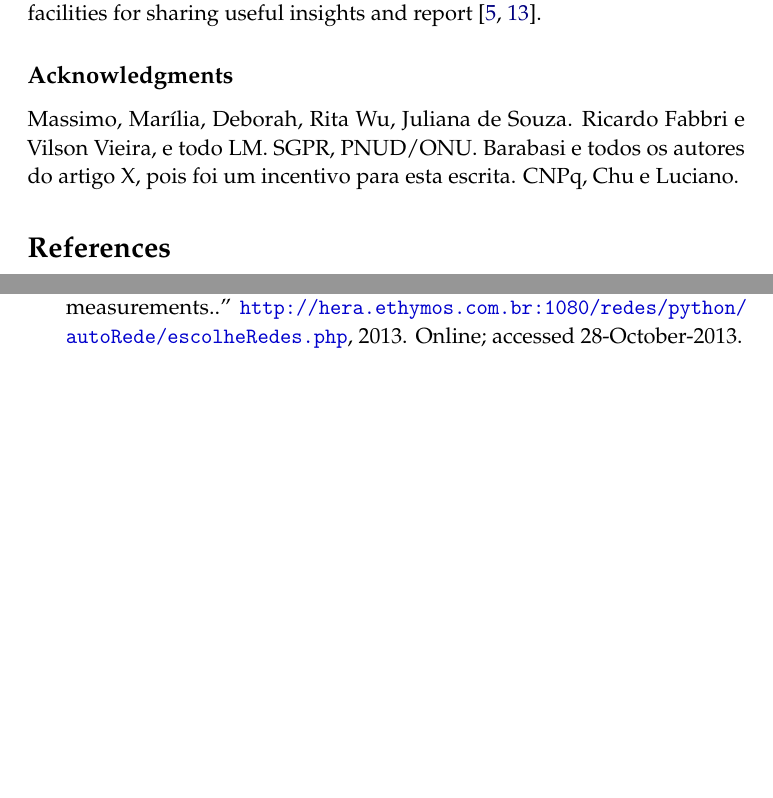
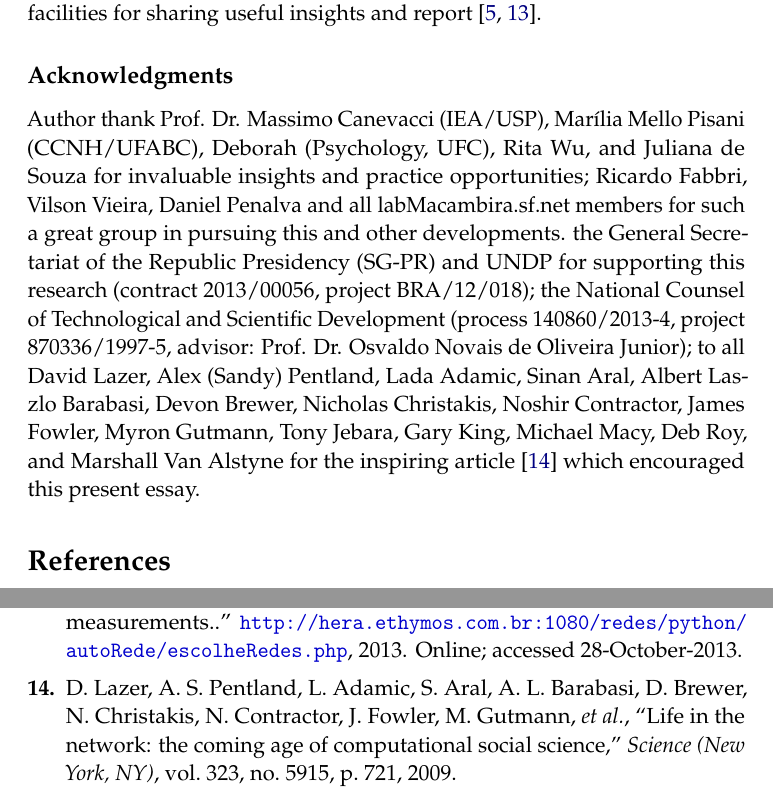
Before and after one commit to ttm/anthropologicalPhysics, a LaTeX thesis (essay.tex): two parts of pages 3 and 4 of 4, joined at a grey line, cut so that both start at the same text, the shorter picture padded with empty space. Compiled offline with pdfLaTeX.

Commit message:
terminada versao com agradecimentos

```diff
--- a/essay.tex
+++ b/essay.tex
@@ -222,12 +222,16 @@ and report~\cite{ocupagov,appGMANE}.
 
 %\section{\aai\ concept}\label{sec:start}
 \subsection*{Acknowledgments}
-Massimo, Marília, Deborah, Rita Wu, Juliana de Souza.
-Ricardo Fabbri e Vilson Vieira, e todo LM.
-SGPR, PNUD/ONU.
-Barabasi e todos os autores do artigo X, pois foi um incentivo para
-esta escrita.
-CNPq, Chu e Luciano.
+Author thank Prof. Dr. Massimo Canevacci (IEA/USP), Marília Mello Pisani (CCNH/UFABC),
+Deborah (Psychology, UFC), Rita Wu, and Juliana de Souza for invaluable insights
+and practice opportunities; Ricardo Fabbri, Vilson Vieira, Daniel Penalva and all
+labMacambira.sf.net members for such a great group in pursuing this and other developments.
+the General Secretariat of the Republic Presidency (SG-PR) and UNDP for supporting this
+research (contract 2013/00056, project BRA/12/018); the National Counsel of Technological
+and Scientific Development (process 140860/2013-4, project 870336/1997-5,
+advisor: Prof. Dr. Osvaldo Novais de Oliveira Junior);
+to all David Lazer, Alex (Sandy) Pentland, Lada Adamic, Sinan Aral, Albert Laszlo Barabasi, Devon Brewer, Nicholas Christakis, Noshir Contractor, James Fowler, Myron Gutmann, Tony Jebara, Gary King, Michael Macy, Deb Roy, and Marshall Van Alstyne
+for the inspiring article~\cite{life} which encouraged this present essay.
 
 %\addcontentsline{toc}{subsection}{\ontologiaa: the \aab\ ontology}
 %\begin{wrapfigure}{l}{0.4\textwidth} % Inline image example
```
Also changed, not shown: essay.bib (+10 -0 lines), essay.pdf.
